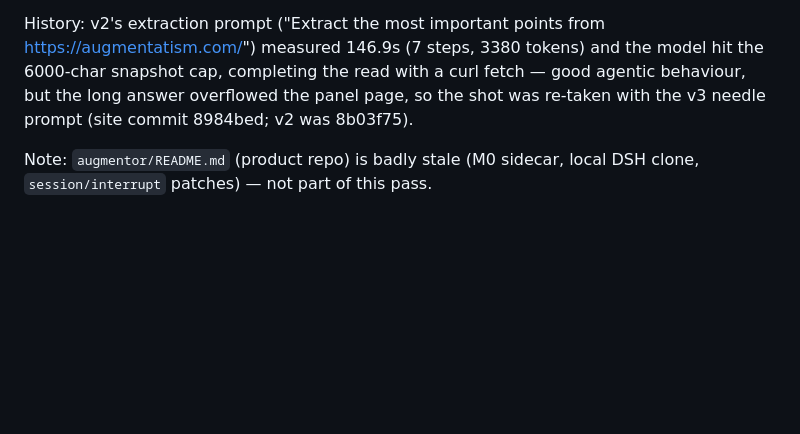
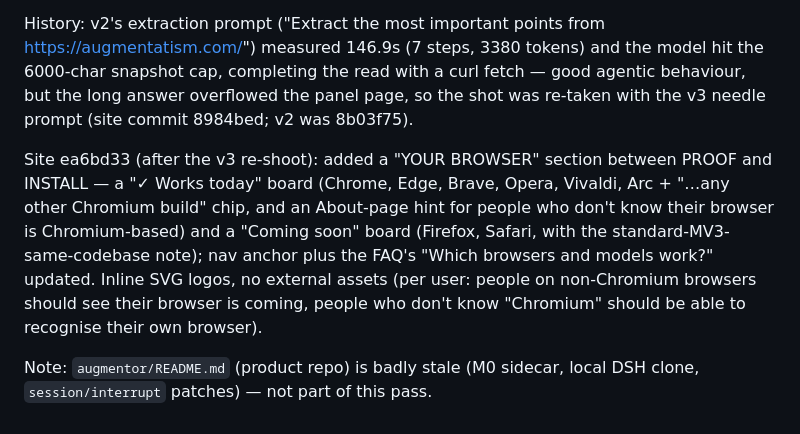
Before and after one commit to ManoloRemiddi/augmentor-dsh-extension-plugin, a Markdown page: PROPOSAL-plugin-architecture.md, the part around the change. Rendered like a GitHub page; blank space fills up the shorter version.

Commit message:
PROPOSAL 15.11: note the new site 'Your browser' section (Chromium works today, Firefox/Safari coming soon)

```diff
--- a/PROPOSAL-plugin-architecture.md
+++ b/PROPOSAL-plugin-architecture.md
@@ -1403,5 +1403,15 @@ good agentic behaviour, but the long answer overflowed the panel page, so the
 shot was re-taken with the v3 needle prompt (site commit 8984bed; v2 was
 8b03f75).
 
+Site ea6bd33 (after the v3 re-shoot): added a "YOUR BROWSER" section between
+PROOF and INSTALL — a "✓ Works today" board (Chrome, Edge, Brave, Opera,
+Vivaldi, Arc + "…any other Chromium build" chip, and an About-page hint for
+people who don't know their browser is Chromium-based) and a "Coming soon"
+board (Firefox, Safari, with the standard-MV3-same-codebase note); nav anchor
+plus the FAQ's "Which browsers and models work?" updated. Inline SVG logos,
+no external assets (per user: people on non-Chromium browsers should see
+their browser is coming, people who don't know "Chromium" should be able to
+recognise their own browser).
+
 Note: `augmentor/README.md` (product repo) is badly stale (M0 sidecar, local
 DSH clone, `session/interrupt` patches) — not part of this pass.
```
